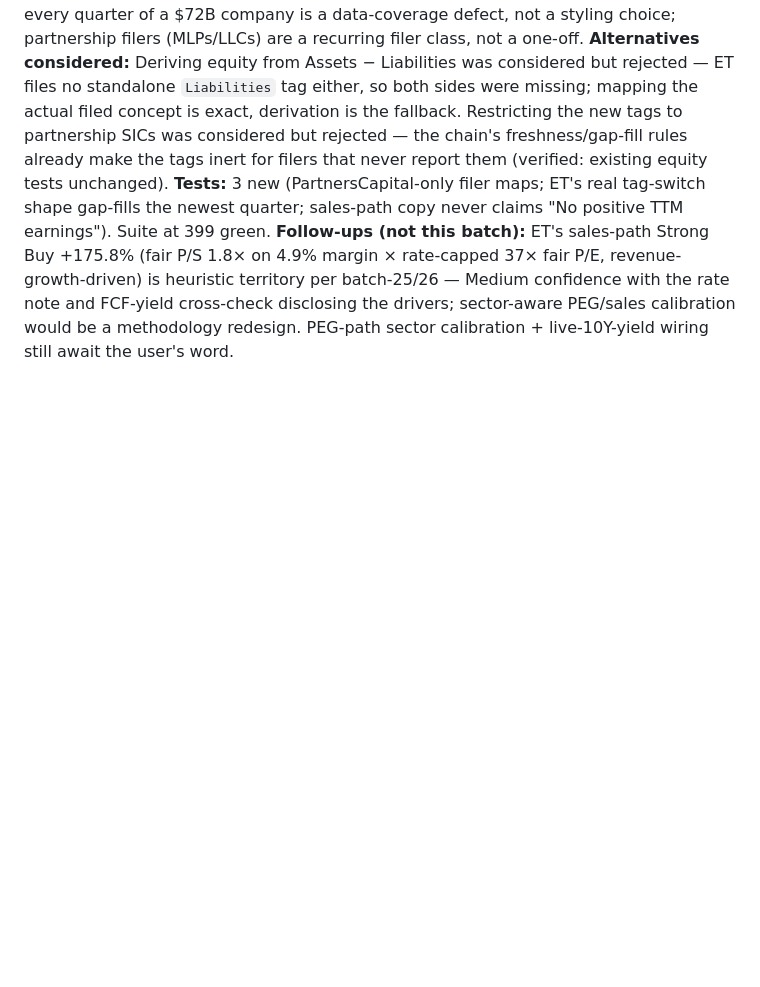
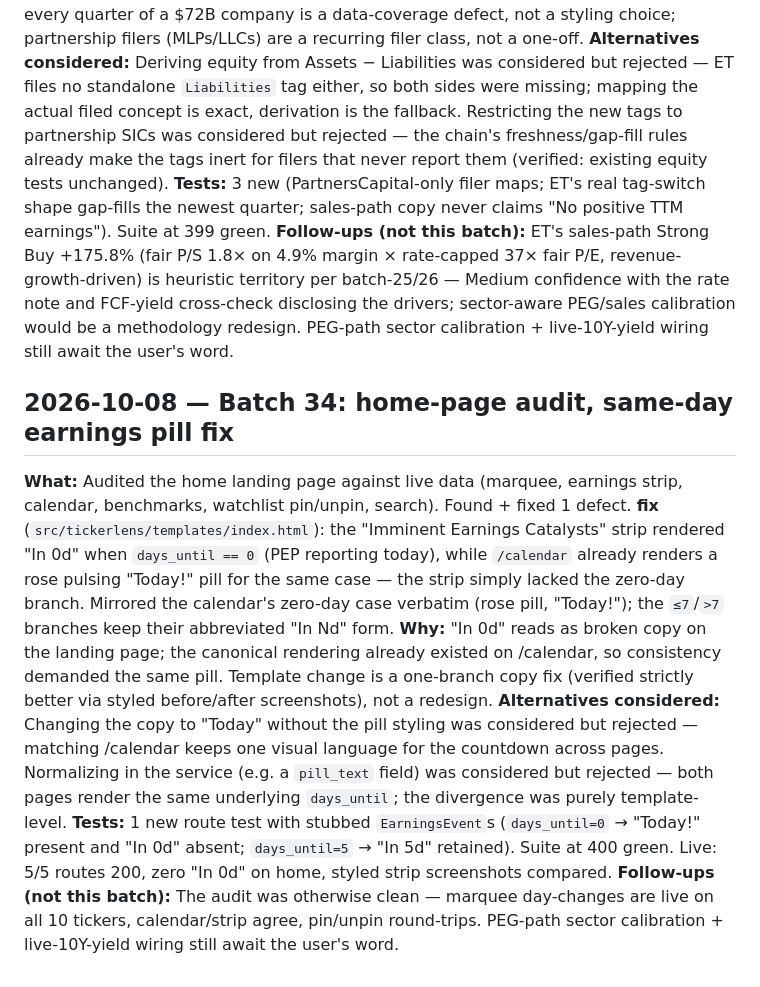
Before and after one commit to pyou-7/Tickerlens, a Markdown page: docs/DECISIONS.md, the part around the change. GitHub-like rendering; blank space fills up the shorter version.

Commit message:
docs: batch 34 - home-page integration audit (PROJECT_STATUS row + DECISIONS entry)

```diff
--- a/docs/DECISIONS.md
+++ b/docs/DECISIONS.md
@@ -664,3 +664,12 @@ Replacements, all verified resolvable in the live SEC file *and* live-verified a
 **Alternatives considered:** Deriving equity from Assets − Liabilities was considered but rejected — ET files no standalone `Liabilities` tag either, so both sides were missing; mapping the actual filed concept is exact, derivation is the fallback. Restricting the new tags to partnership SICs was considered but rejected — the chain's freshness/gap-fill rules already make the tags inert for filers that never report them (verified: existing equity tests unchanged).
 **Tests:** 3 new (PartnersCapital-only filer maps; ET's real tag-switch shape gap-fills the newest quarter; sales-path copy never claims "No positive TTM earnings"). Suite at 399 green.
 **Follow-ups (not this batch):** ET's sales-path Strong Buy +175.8% (fair P/S 1.8× on 4.9% margin × rate-capped 37× fair P/E, revenue-growth-driven) is heuristic territory per batch-25/26 — Medium confidence with the rate note and FCF-yield cross-check disclosing the drivers; sector-aware PEG/sales calibration would be a methodology redesign. PEG-path sector calibration + live-10Y-yield wiring still await the user's word.
+
+## 2026-10-08 — Batch 34: home-page audit, same-day earnings pill fix
+
+**What:** Audited the home landing page against live data (marquee, earnings strip, calendar, benchmarks, watchlist pin/unpin, search). Found + fixed 1 defect.
+**fix** (`src/tickerlens/templates/index.html`): the "Imminent Earnings Catalysts" strip rendered "In 0d" when `days_until == 0` (PEP reporting today), while `/calendar` already renders a rose pulsing "Today!" pill for the same case — the strip simply lacked the zero-day branch. Mirrored the calendar's zero-day case verbatim (rose pill, "Today!"); the `≤7`/`>7` branches keep their abbreviated "In Nd" form.
+**Why:** "In 0d" reads as broken copy on the landing page; the canonical rendering already existed on /calendar, so consistency demanded the same pill. Template change is a one-branch copy fix (verified strictly better via styled before/after screenshots), not a redesign.
+**Alternatives considered:** Changing the copy to "Today" without the pill styling was considered but rejected — matching /calendar keeps one visual language for the countdown across pages. Normalizing in the service (e.g. a `pill_text` field) was considered but rejected — both pages render the same underlying `days_until`; the divergence was purely template-level.
+**Tests:** 1 new route test with stubbed `EarningsEvent`s (`days_until=0` → "Today!" present and "In 0d" absent; `days_until=5` → "In 5d" retained). Suite at 400 green. Live: 5/5 routes 200, zero "In 0d" on home, styled strip screenshots compared.
+**Follow-ups (not this batch):** The audit was otherwise clean — marquee day-changes are live on all 10 tickers, calendar/strip agree, pin/unpin round-trips. PEG-path sector calibration + live-10Y-yield wiring still await the user's word.
```
Also changed, not shown: docs/PROJECT_STATUS.md (+1 -0 lines).
